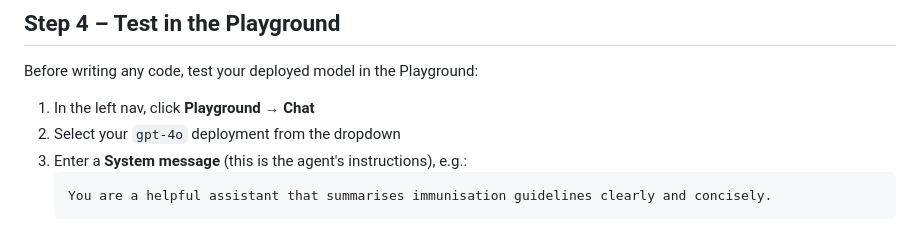
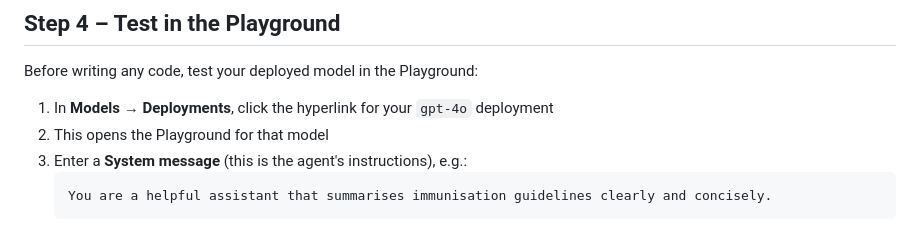
Before and after one commit to cknzraposo/msftnz, a Markdown page: docs/start-here/07-azure-ai-foundry.md, the part around the change. Drawn GitHub-style.

Commit message:
docs(foundry): simplify playground access via model hyperlink
Co-Authored-By: Claude Sonnet 4.6 <noreply@anthropic.com>

````diff
--- a/docs/start-here/07-azure-ai-foundry.md
+++ b/docs/start-here/07-azure-ai-foundry.md
@@ -77,8 +77,8 @@ Once deployed, you'll see it listed under **Models** → **Deployments**.
 
 Before writing any code, test your deployed model in the Playground:
 
-1. In the left nav, click **Playground** → **Chat**
-2. Select your `gpt-4o` deployment from the dropdown
+1. In **Models** → **Deployments**, click the hyperlink for your `gpt-4o` deployment
+2. This opens the Playground for that model
 3. Enter a **System message** (this is the agent's instructions), e.g.:
    ```
    You are a helpful assistant that summarises immunisation guidelines clearly and concisely.
````
